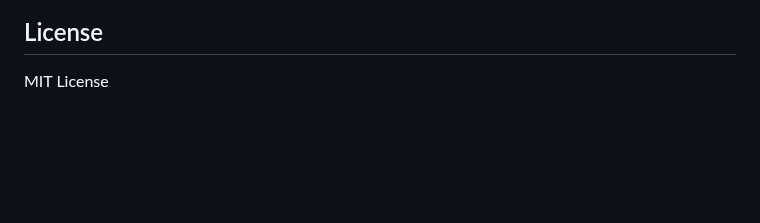
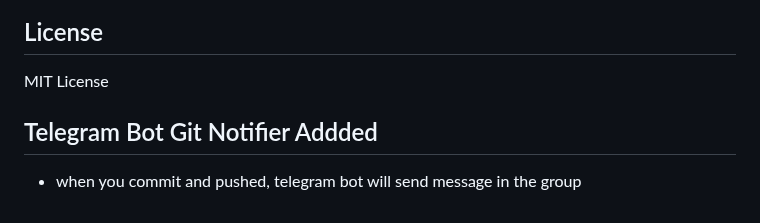
Before and after one commit to Newstein123/ucampus, a Markdown page: README.md, the part around the change. Rendered like a GitHub page; blank space fills up the shorter version.

Commit message:
Test Telegram Bot

```diff
--- a/README.md
+++ b/README.md
@@ -170,3 +170,7 @@ To test the authentication API, use the provided `auth_api.http` file (or simila
 
 ## License
 MIT License
+
+## Telegram Bot Git Notifier Addded
+
+- when you commit and pushed, telegram bot will send message in the group
```
